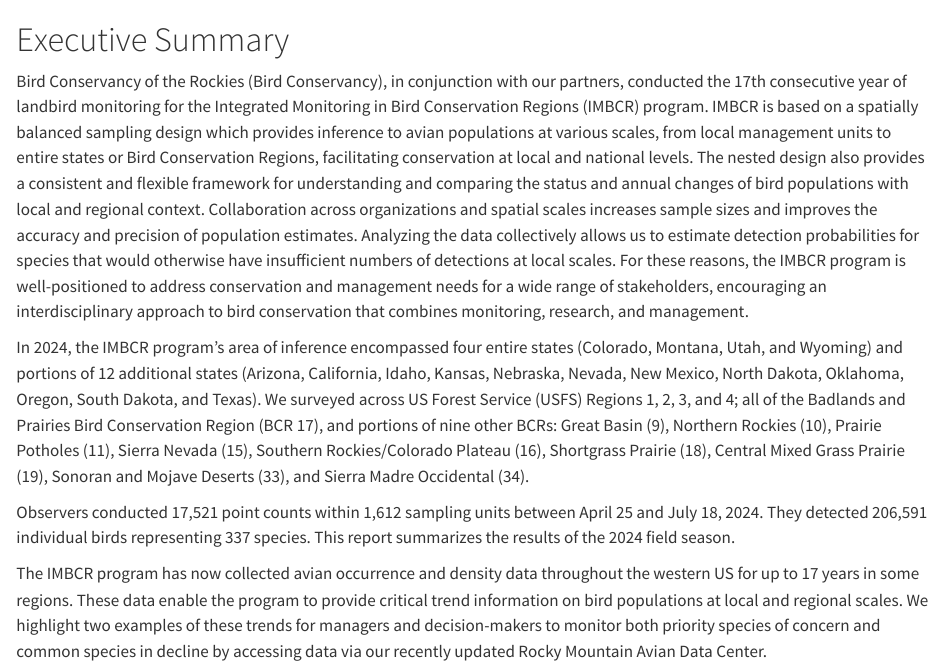
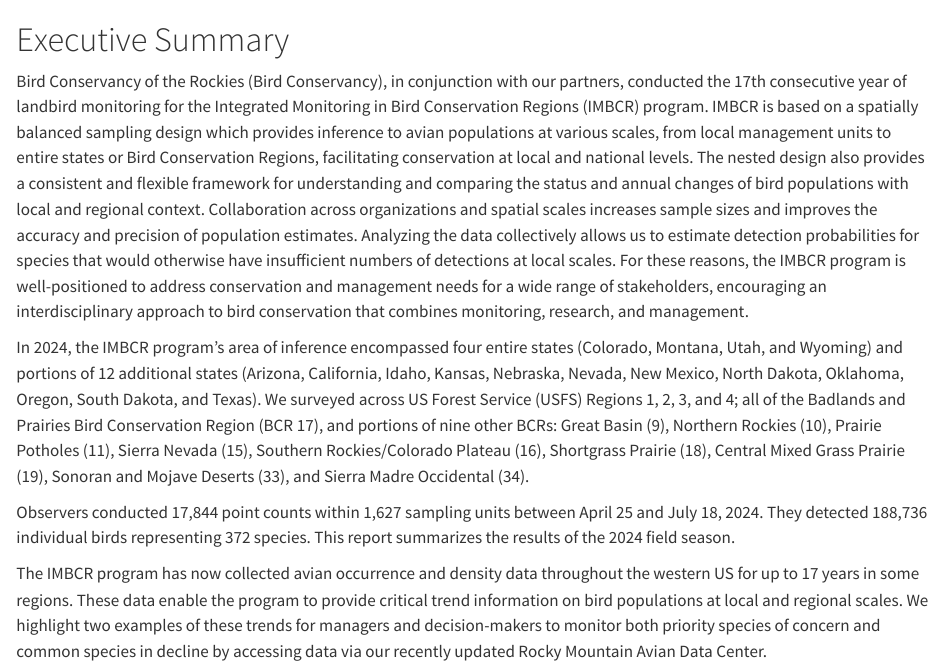
Before and after one commit to Bird-Conservancy-of-the-Rockies/IMBCR_AnnualReport_2024, a Quarto document (3-exec-summary.qmd): the page in a window 1100 px wide, from its top. Rendered offline with R 4.5, knitr and Pandoc in place of Quarto, with nearby package versions.

Commit message:
match survey results w/results summary

```diff
--- a/3-exec-summary.qmd
+++ b/3-exec-summary.qmd
@@ -4,6 +4,6 @@
 
 In 2024, the IMBCR program’s area of inference encompassed four entire states (Colorado, Montana, Utah, and Wyoming) and portions of 12 additional states (Arizona, California, Idaho, Kansas, Nebraska, Nevada, New Mexico, North Dakota, Oklahoma, Oregon, South Dakota, and Texas). We surveyed across US Forest Service (USFS) Regions 1, 2, 3, and 4; all of the Badlands and Prairies Bird Conservation Region (BCR 17), and portions of nine other BCRs: Great Basin (9), Northern Rockies (10), Prairie Potholes (11), Sierra Nevada (15), Southern Rockies/Colorado Plateau (16), Shortgrass Prairie (18), Central Mixed Grass Prairie (19), Sonoran and Mojave Deserts (33), and Sierra Madre Occidental (34).
 
-Observers conducted 17,521 point counts within 1,612 sampling units between April 25  and July 18, 2024. They detected 206,591 individual birds representing 337 species. This report summarizes the results of the 2024 field season.
+Observers conducted 17,844 point counts within 1,627 sampling units between April 25  and July 18, 2024. They detected 188,736 individual birds representing 372 species. This report summarizes the results of the 2024 field season.
 
 The IMBCR program has now collected avian occurrence and density data throughout the western US for up to 17 years in some regions. These data enable the program to provide critical trend information on bird populations at local and regional scales. We highlight two examples of these trends for managers and decision-makers to monitor both priority species of concern and common species in decline by accessing data via our recently updated Rocky Mountain Avian Data Center.
```
